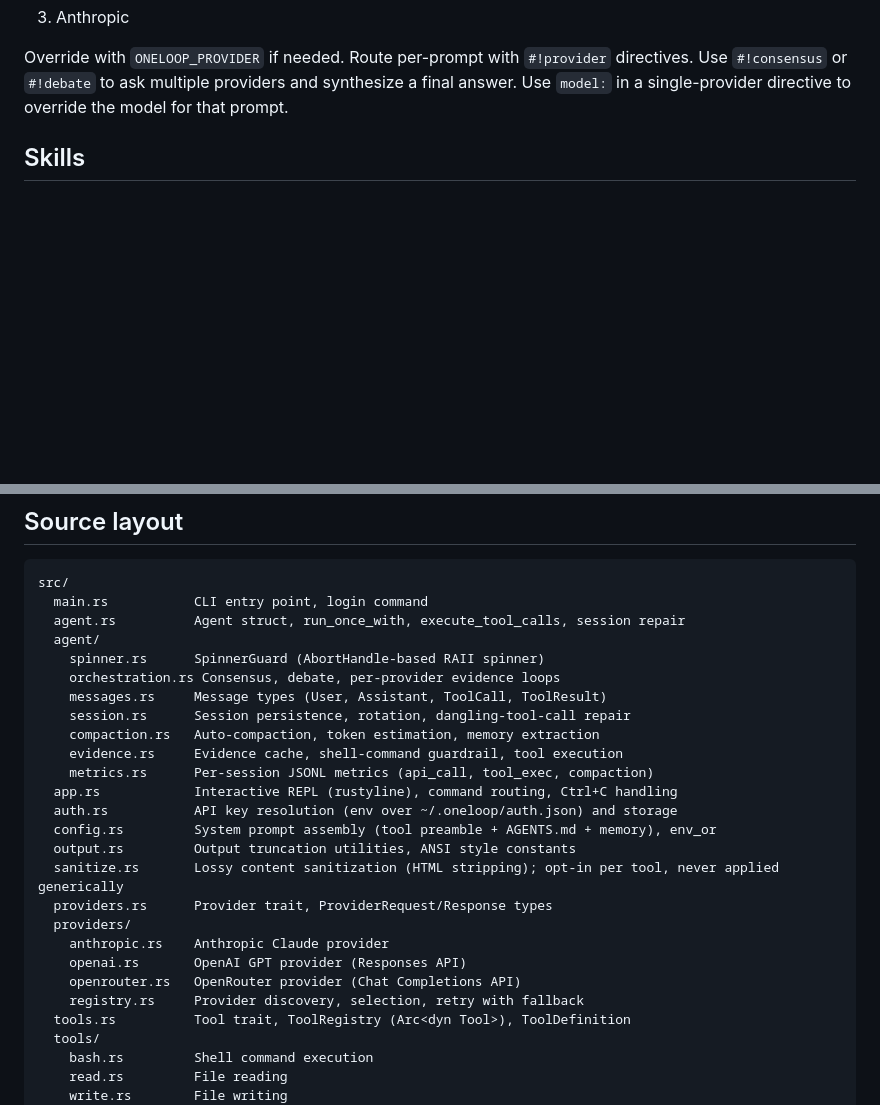
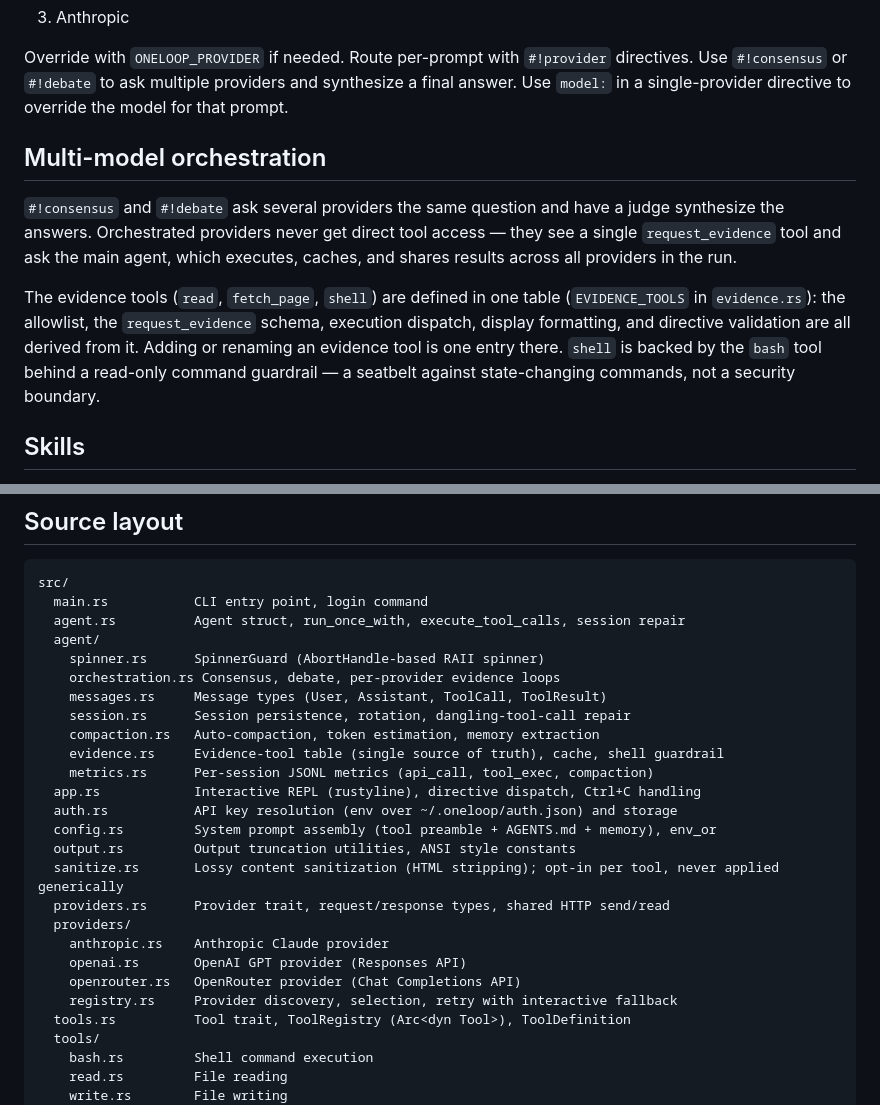
Before and after one commit to oneness/OneLoop, a Markdown page: docs/architecture.md, 2 parts joined by grey strips. Rendered like a GitHub page; blank space fills up the shorter version.

Commit message:
Sync docs with the simplified structure
- architecture.md: add a multi-model orchestration section covering the
  request_evidence design and the EVIDENCE_TOOLS single-source table;
  refresh the source-layout descriptions for evidence.rs, providers.rs
  (shared HTTP send/read), registry.rs, and app.rs.
- style-guide.md: replace the stale module-layout example (mod.rs, a
  zai.rs provider that never existed) with the real providers layout.

Co-Authored-By: Claude Fable 5 <noreply@anthropic.com>

```diff
--- a/docs/architecture.md
+++ b/docs/architecture.md
@@ -52,6 +52,20 @@ Default selection order (when `ONELOOP_PROVIDER` is not set):
 Override with `ONELOOP_PROVIDER` if needed. Route per-prompt with `#!provider` directives.
 Use `#!consensus` or `#!debate` to ask multiple providers and synthesize a final answer.
 Use `model:` in a single-provider directive to override the model for that prompt.
+
+## Multi-model orchestration
+
+`#!consensus` and `#!debate` ask several providers the same question and have a
+judge synthesize the answers. Orchestrated providers never get direct tool
+access — they see a single `request_evidence` tool and ask the main agent,
+which executes, caches, and shares results across all providers in the run.
+
+The evidence tools (`read`, `fetch_page`, `shell`) are defined in one table
+(`EVIDENCE_TOOLS` in `evidence.rs`): the allowlist, the `request_evidence`
+schema, execution dispatch, display formatting, and directive validation are
+all derived from it. Adding or renaming an evidence tool is one entry there.
+`shell` is backed by the `bash` tool behind a read-only command guardrail —
+a seatbelt against state-changing commands, not a security boundary.
 
 ## Skills
 
@@ -113,19 +127,19 @@ src/
     messages.rs     Message types (User, Assistant, ToolCall, ToolResult)
     session.rs      Session persistence, rotation, dangling-tool-call repair
     compaction.rs   Auto-compaction, token estimation, memory extraction
-    evidence.rs     Evidence cache, shell-command guardrail, tool execution
+    evidence.rs     Evidence-tool table (single source of truth), cache, shell guardrail
     metrics.rs      Per-session JSONL metrics (api_call, tool_exec, compaction)
-  app.rs            Interactive REPL (rustyline), command routing, Ctrl+C handling
+  app.rs            Interactive REPL (rustyline), directive dispatch, Ctrl+C handling
   auth.rs           API key resolution (env over ~/.oneloop/auth.json) and storage
   config.rs         System prompt assembly (tool preamble + AGENTS.md + memory), env_or
   output.rs         Output truncation utilities, ANSI style constants
   sanitize.rs       Lossy content sanitization (HTML stripping); opt-in per tool, never applied generically
-  providers.rs      Provider trait, ProviderRequest/Response types
+  providers.rs      Provider trait, request/response types, shared HTTP send/read
   providers/
     anthropic.rs    Anthropic Claude provider
     openai.rs       OpenAI GPT provider (Responses API)
     openrouter.rs   OpenRouter provider (Chat Completions API)
-    registry.rs     Provider discovery, selection, retry with fallback
+    registry.rs     Provider discovery, selection, retry with interactive fallback
   tools.rs          Tool trait, ToolRegistry (Arc<dyn Tool>), ToolDefinition
   tools/
     bash.rs         Shell command execution
```
Also changed, not shown: docs/style-guide.md (+4 -4 lines).
